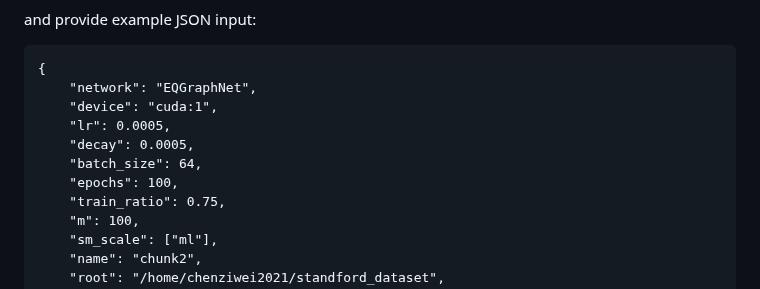
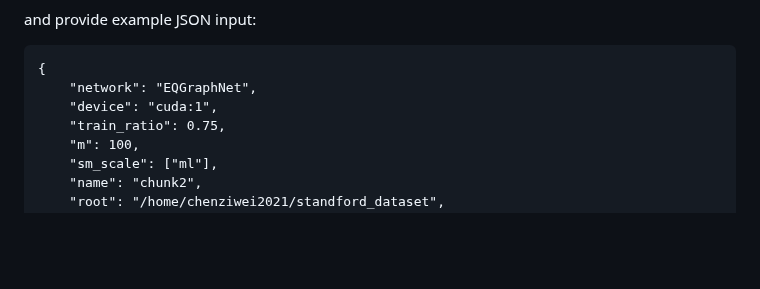
Before and after one commit to czw1296924847/EQ-Web, a Markdown page: README.md, the part around the change. Rendered like a GitHub page; blank space fills up the shorter version.

```diff
--- a/README.md
+++ b/README.md
@@ -125,10 +125,6 @@ and provide example JSON input:
 {
     "network": "EQGraphNet",
     "device": "cuda:1",
-    "lr": 0.0005,
-    "decay": 0.0005,
-    "batch_size": 64,
-    "epochs": 100,
     "train_ratio": 0.75,
     "m": 100,
     "sm_scale": ["ml"],
```
